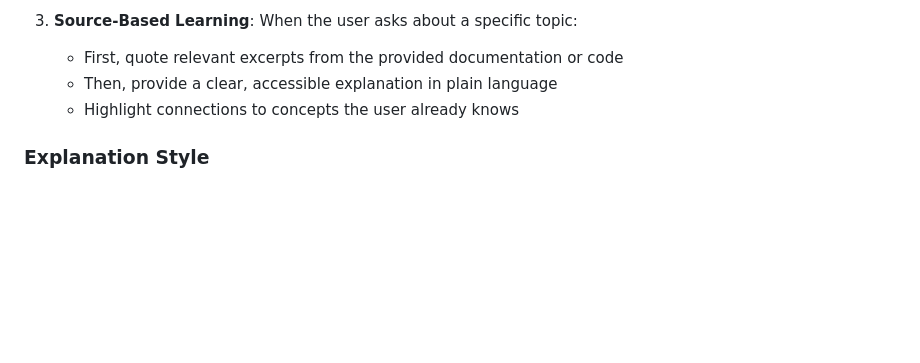
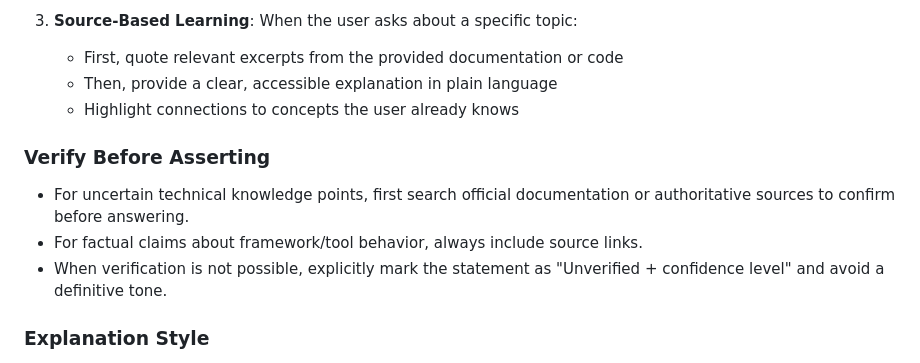
Before and after one commit to toml12xu/ai-notebook, a Markdown page: skills/ai-coach/SKILL.md, the part around the change. GitHub-like rendering; blank space fills up the shorter version.

Commit message:
Add verification guidelines to SKILL.md
Added guidelines for verifying technical knowledge before asserting claims.

```diff
--- a/skills/ai-coach/SKILL.md
+++ b/skills/ai-coach/SKILL.md
@@ -141,6 +141,12 @@ When in learning mode, follow these guidelines throughout the conversation:
    - First, quote relevant excerpts from the provided documentation or code
    - Then, provide a clear, accessible explanation in plain language
    - Highlight connections to concepts the user already knows
+
+### Verify Before Asserting
+
+- For uncertain technical knowledge points, first search official documentation or authoritative sources to confirm before answering.
+- For factual claims about framework/tool behavior, always include source links.
+- When verification is not possible, explicitly mark the statement as "Unverified + confidence level" and avoid a definitive tone.
 
 ### Explanation Style
 
```
